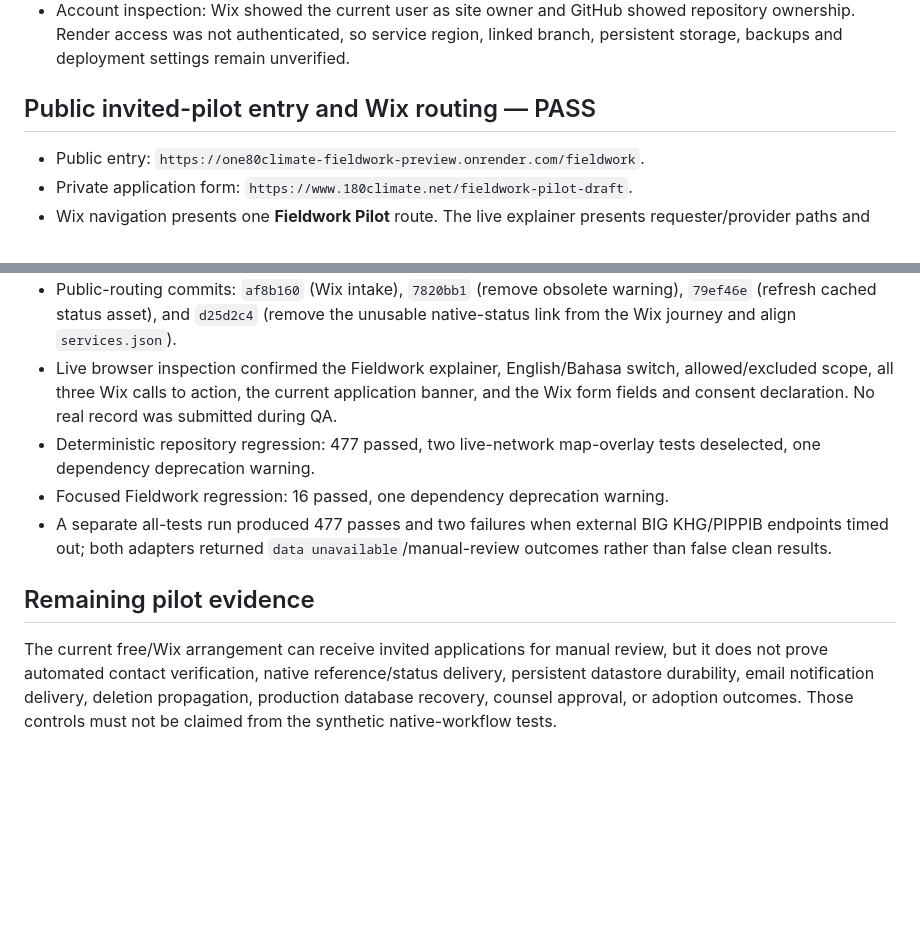
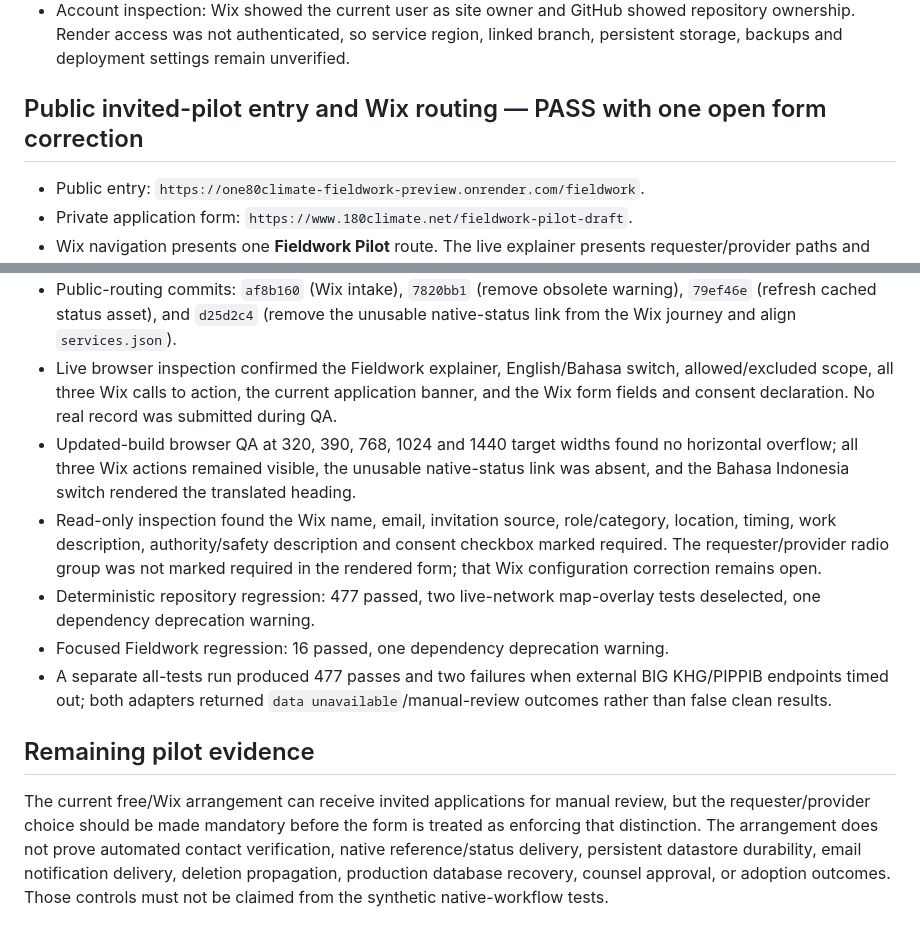
Before and after one commit to TengKianBoon/180climate-app, a Markdown page: docs/fieldwork/stage-receipts.md, 2 parts joined by grey strips. GitHub-like rendering; blank space fills up the shorter version.

Commit message:
docs: record live fieldwork QA boundary

```diff
--- a/docs/fieldwork/stage-receipts.md
+++ b/docs/fieldwork/stage-receipts.md
@@ -37,7 +37,7 @@ Production deployment, real message delivery, persistent-volume durability, back
 - Browser smoke: complete synthetic launch facts rendered correctly, WhatsApp link scheme was preserved, no horizontal overflow appeared, and no browser warning/error was recorded.
 - Account inspection: Wix showed the current user as site owner and GitHub showed repository ownership. Render access was not authenticated, so service region, linked branch, persistent storage, backups and deployment settings remain unverified.
 
-## Public invited-pilot entry and Wix routing — PASS
+## Public invited-pilot entry and Wix routing — PASS with one open form correction
 
 - Public entry: `https://one80climate-fieldwork-preview.onrender.com/fieldwork`.
 - Private application form: `https://www.180climate.net/fieldwork-pilot-draft`.
@@ -45,10 +45,12 @@ Production deployment, real message delivery, persistent-volume durability, back
 - Render service `180climate-fieldwork-preview` was verified in Singapore on public branch `feat/fieldwork-phase-1a`; deployment `dep-dahplgqfngtc73dhkgag` completed successfully and its health check returned HTTP 200.
 - Public-routing commits: `af8b160` (Wix intake), `7820bb1` (remove obsolete warning), `79ef46e` (refresh cached status asset), and `d25d2c4` (remove the unusable native-status link from the Wix journey and align `services.json`).
 - Live browser inspection confirmed the Fieldwork explainer, English/Bahasa switch, allowed/excluded scope, all three Wix calls to action, the current application banner, and the Wix form fields and consent declaration. No real record was submitted during QA.
+- Updated-build browser QA at 320, 390, 768, 1024 and 1440 target widths found no horizontal overflow; all three Wix actions remained visible, the unusable native-status link was absent, and the Bahasa Indonesia switch rendered the translated heading.
+- Read-only inspection found the Wix name, email, invitation source, role/category, location, timing, work description, authority/safety description and consent checkbox marked required. The requester/provider radio group was not marked required in the rendered form; that Wix configuration correction remains open.
 - Deterministic repository regression: 477 passed, two live-network map-overlay tests deselected, one dependency deprecation warning.
 - Focused Fieldwork regression: 16 passed, one dependency deprecation warning.
 - A separate all-tests run produced 477 passes and two failures when external BIG KHG/PIPPIB endpoints timed out; both adapters returned `data unavailable`/manual-review outcomes rather than false clean results.
 
 ## Remaining pilot evidence
 
-The current free/Wix arrangement can receive invited applications for manual review, but it does not prove automated contact verification, native reference/status delivery, persistent datastore durability, email notification delivery, deletion propagation, production database recovery, counsel approval, or adoption outcomes. Those controls must not be claimed from the synthetic native-workflow tests.
+The current free/Wix arrangement can receive invited applications for manual review, but the requester/provider choice should be made mandatory before the form is treated as enforcing that distinction. The arrangement does not prove automated contact verification, native reference/status delivery, persistent datastore durability, email notification delivery, deletion propagation, production database recovery, counsel approval, or adoption outcomes. Those controls must not be claimed from the synthetic native-workflow tests.
```
